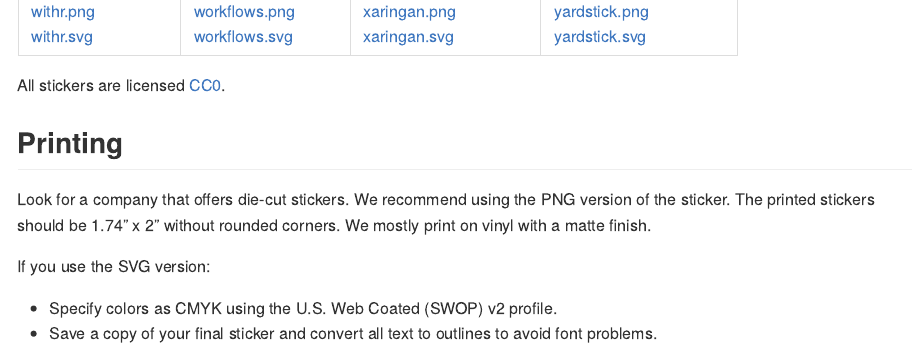
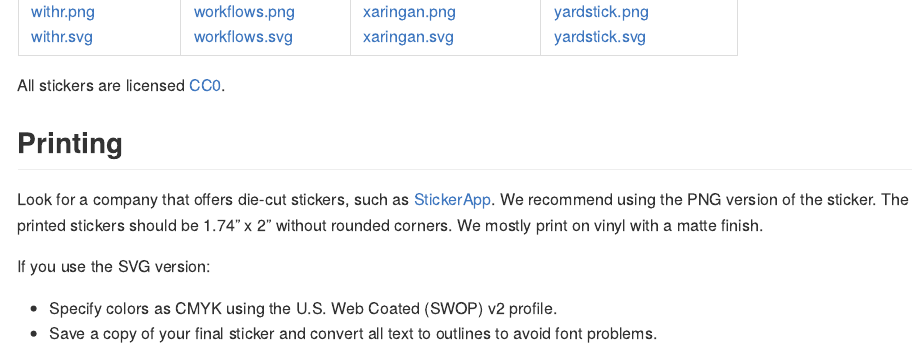
Before and after one commit to rstudio/hex-stickers, an R Markdown document (README.Rmd): the page in a window 1100 px wide, from 6200 px down. The pictures show the output file README.md that the author committed with the source, drawn offline in the style of GitHub.

Commit message:
mention stickerapp

```diff
--- a/README.Rmd
+++ b/README.Rmd
@@ -46,7 +46,7 @@ All stickers are licensed [CC0](LICENSE.md).
 
 ## Printing
 
-Look for a company that offers die-cut stickers. We recommend using the PNG version of the sticker. The printed stickers should be 1.74" x 2" without rounded corners. We mostly print on vinyl with a matte finish.
+Look for a company that offers die-cut stickers, such as [StickerApp](https://stickerapp.com/). We recommend using the PNG version of the sticker. The printed stickers should be 1.74" x 2" without rounded corners. We mostly print on vinyl with a matte finish.
 
 If you use the SVG version:
 
```
Also changed, not shown: README.md.
